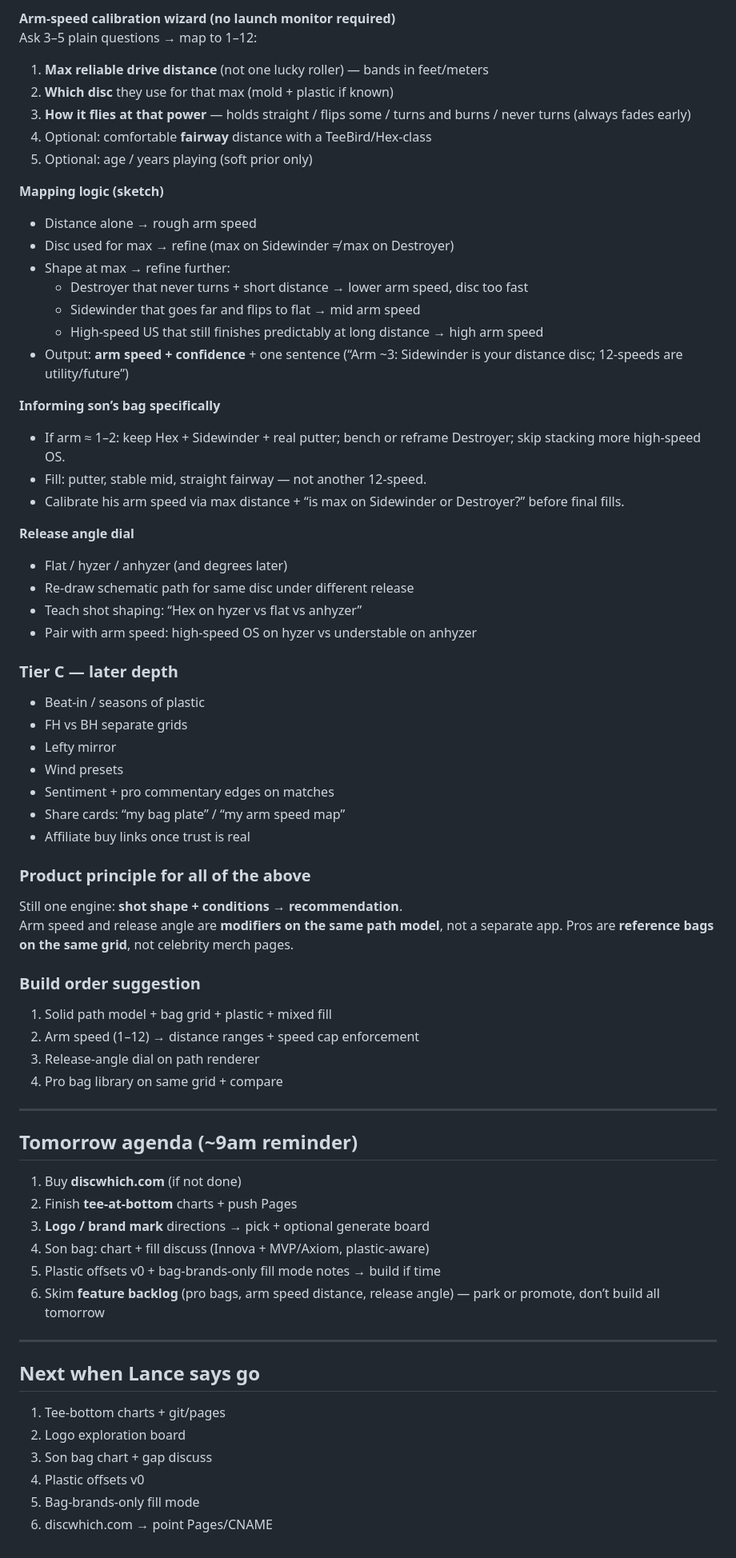
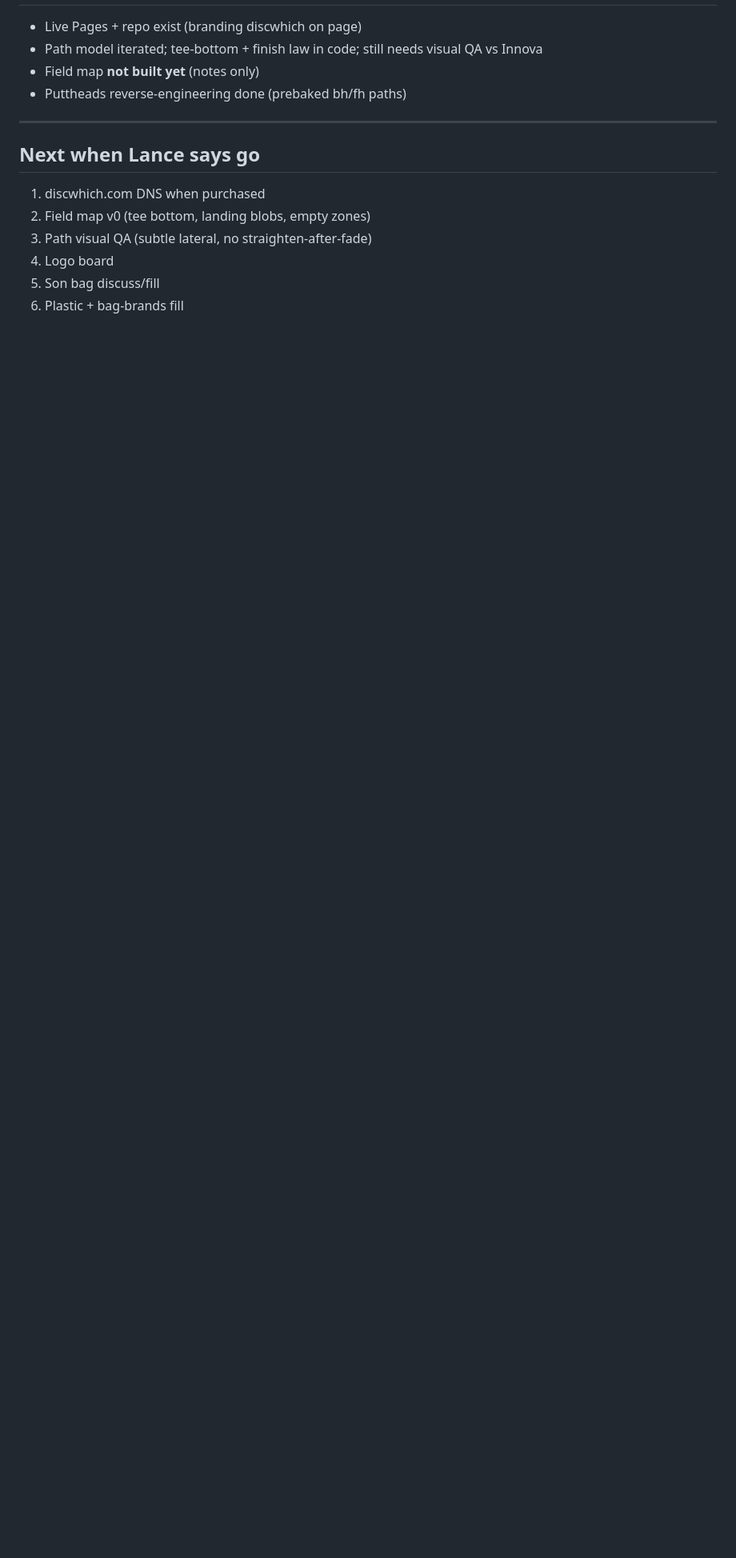
Before and after one commit to thecooperativeagency/whichdisc, a Markdown page: NOTES.md, the part around one of its changes. Shown at 80% size. Rendered like a GitHub page; blank space fills up the shorter version.

```diff
--- a/NOTES.md
+++ b/NOTES.md
@@ -248,69 +248,14 @@ Mph optional advanced; the 1–12 arm speed drives recommendations.
-**Arm-speed calibration wizard (no launch monitor required)**
-Ask 3–5 plain questions → map to 1–12:
-
-1. **Max reliable drive distance** (not one lucky roller) — bands in feet/meters
-2. **Which disc** they use for that max (mold + plastic if known)
-3. **How it flies at that power** — holds straight / flips some / turns and burns / never turns (always fades early)
-4. Optional: comfortable **fairway** distance with a TeeBird/Hex-class
-5. Optional: age / years playing (soft prior only)
-
-**Mapping logic (sketch)**
-- Distance alone → rough arm speed
-- Disc used for max → refine (max on Sidewinder ≠ max on Destroyer)
-- Shape at max → refine further:
-  - Destroyer that never turns + short distance → lower arm speed, disc too fast
-  - Sidewinder that goes far and flips to flat → mid arm speed
-  - High-speed US that still finishes predictably at long distance → high arm speed
-- Output: **arm speed + confidence** + one sentence (“Arm ~3: Sidewinder is your distance disc; 12-speeds are utility/future”)
-
-**Informing son’s bag specifically**
-- If arm ≈ 1–2: keep Hex + Sidewinder + real putter; bench or reframe Destroyer; skip stacking more high-speed OS.
-- Fill: putter, stable mid, straight fairway — not another 12-speed.
-- Calibrate his arm speed via max distance + “is max on Sidewinder or Destroyer?” before final fills.
-
-
-**Release angle dial**
-- Flat / hyzer / anhyzer (and degrees later)
-- Re-draw schematic path for same disc under different release
-- Teach shot shaping: “Hex on hyzer vs flat vs anhyzer”
-- Pair with arm speed: high-speed OS on hyzer vs understable on anhyzer
-
-### Tier C — later depth
-- Beat-in / seasons of plastic
-- FH vs BH separate grids
-- Lefty mirror
-- Wind presets
-- Sentiment + pro commentary edges on matches
-- Share cards: “my bag plate” / “my arm speed map”
-- Affiliate buy links once trust is real
-
-### Product principle for all of the above
-Still one engine: **shot shape + conditions → recommendation**.
-Arm speed and release angle are **modifiers on the same path model**, not a separate app.
-Pros are **reference bags on the same grid**, not celebrity merch pages.
-
-### Build order suggestion
-1. Solid path model + bag grid + plastic + mixed fill
-2. Arm speed (1–12) → distance ranges + speed cap enforcement
-3. Release-angle dial on path renderer
-4. Pro bag library on same grid + compare
-
----
-
-## Tomorrow agenda (~9am reminder)
-1. Buy **discwhich.com** (if not done)
-2. Finish **tee-at-bottom** charts + push Pages
-3. **Logo / brand mark** directions → pick + optional generate board
-4. Son bag: chart + fill discuss (Innova + MVP/Axiom, plastic-aware)
-5. Plastic offsets v0 + bag-brands-only fill mode notes → build if time
-6. Skim **feature backlog** (pro bags, arm speed distance, release angle) — park or promote, don’t build all tomorrow
+- Live Pages + repo exist (branding discwhich on page)
+- Path model iterated; tee-bottom + finish law in code; still needs visual QA vs Innova
+- Field map **not built yet** (notes only)
+- Puttheads reverse-engineering done (prebaked bh/fh paths)
 
 ---
 
 ## Next when Lance says go
-1. Tee-bottom charts + git/pages
-2. Logo exploration board
-3. Son bag chart + gap discuss
-4. Plastic offsets v0
-5. Bag-brands-only fill mode
-6. discwhich.com → point Pages/CNAME
+1. discwhich.com DNS when purchased
+2. Field map v0 (tee bottom, landing blobs, empty zones)
+3. Path visual QA (subtle lateral, no straighten-after-fade)
+4. Logo board
+5. Son bag discuss/fill
+6. Plastic + bag-brands fill
```
Also changed, not shown: other parts of NOTES.md (+174 -174 lines).
